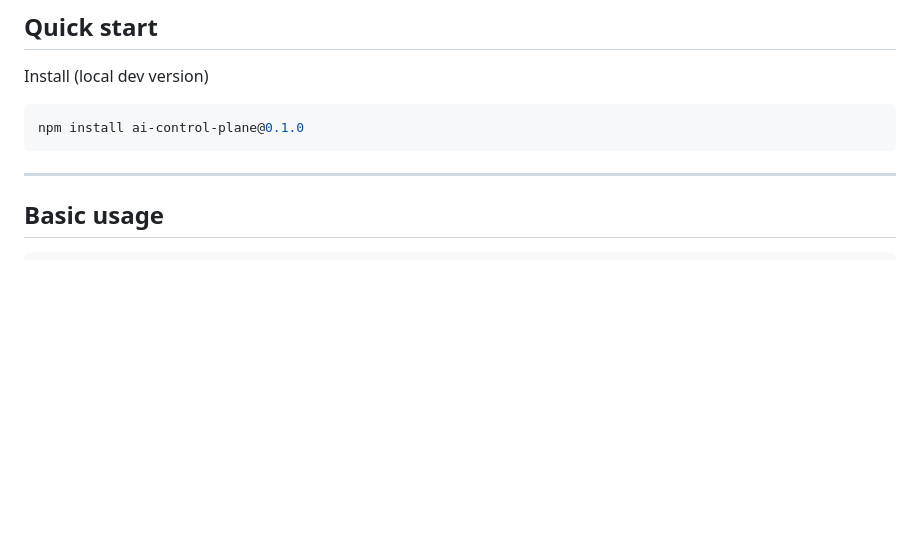
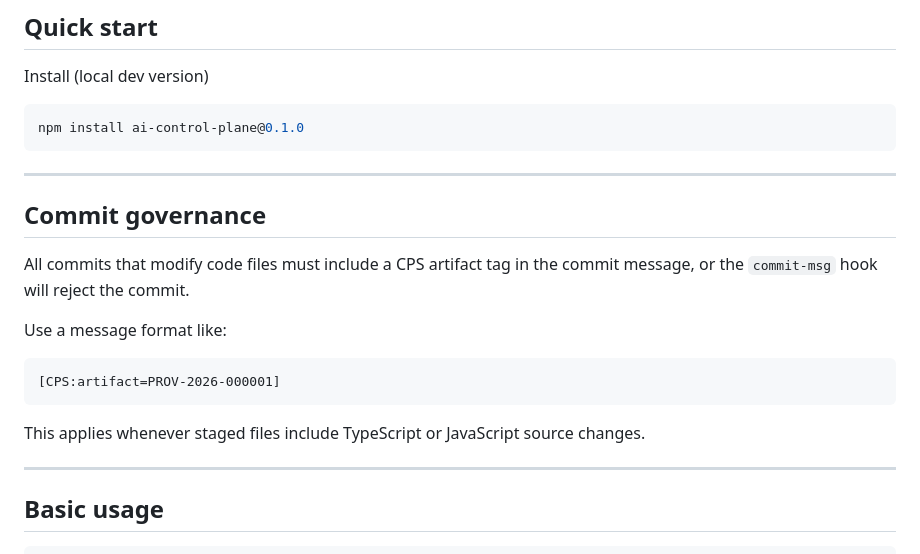
Before and after one commit to Arnoldlarry15/ai-control-plane, a Markdown page: README.md, the part around the change. Rendered like a GitHub page; blank space fills up the shorter version.

Commit message:
feat(provenance): Update README to include rule that CPS artifact tag is required for code changing commits [CPS: artifact=PROV-2026-000003]

````diff
--- a/README.md
+++ b/README.md
@@ -93,6 +93,20 @@ Install (local dev version)
 ```bash
 npm install ai-control-plane@0.1.0
 ```
+
+---
+
+## Commit governance
+
+All commits that modify code files must include a CPS artifact tag in the commit message, or the `commit-msg` hook will reject the commit.
+
+Use a message format like:
+
+```text
+[CPS:artifact=PROV-2026-000001]
+```
+
+This applies whenever staged files include TypeScript or JavaScript source changes.
 
 
 
````
